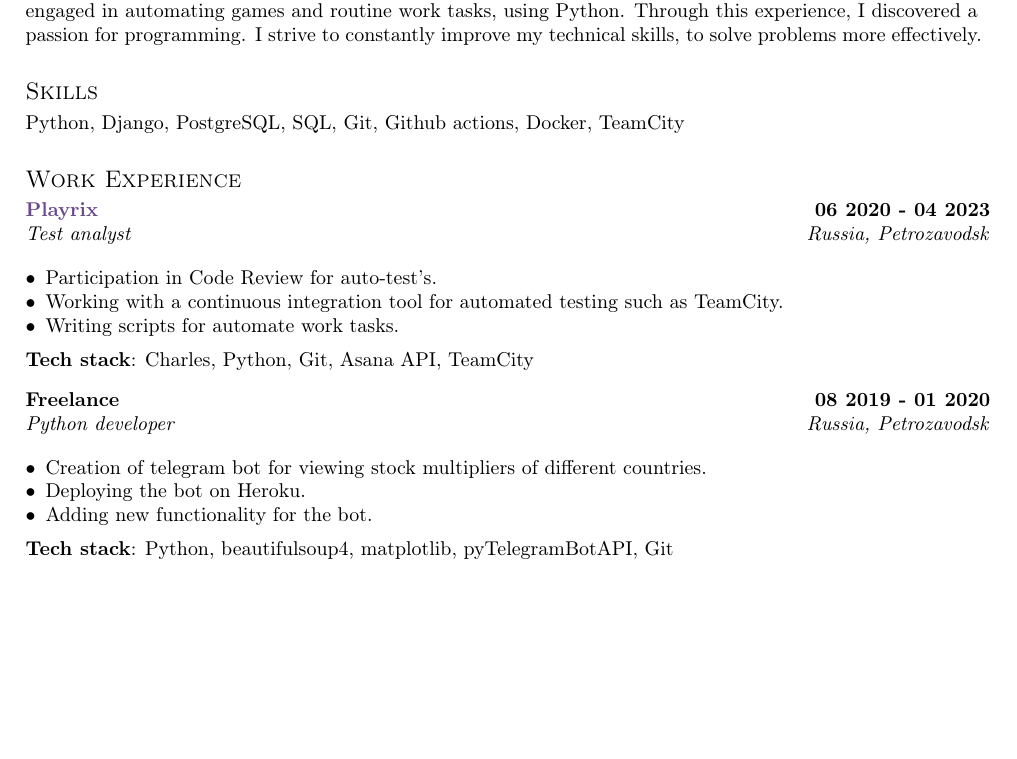
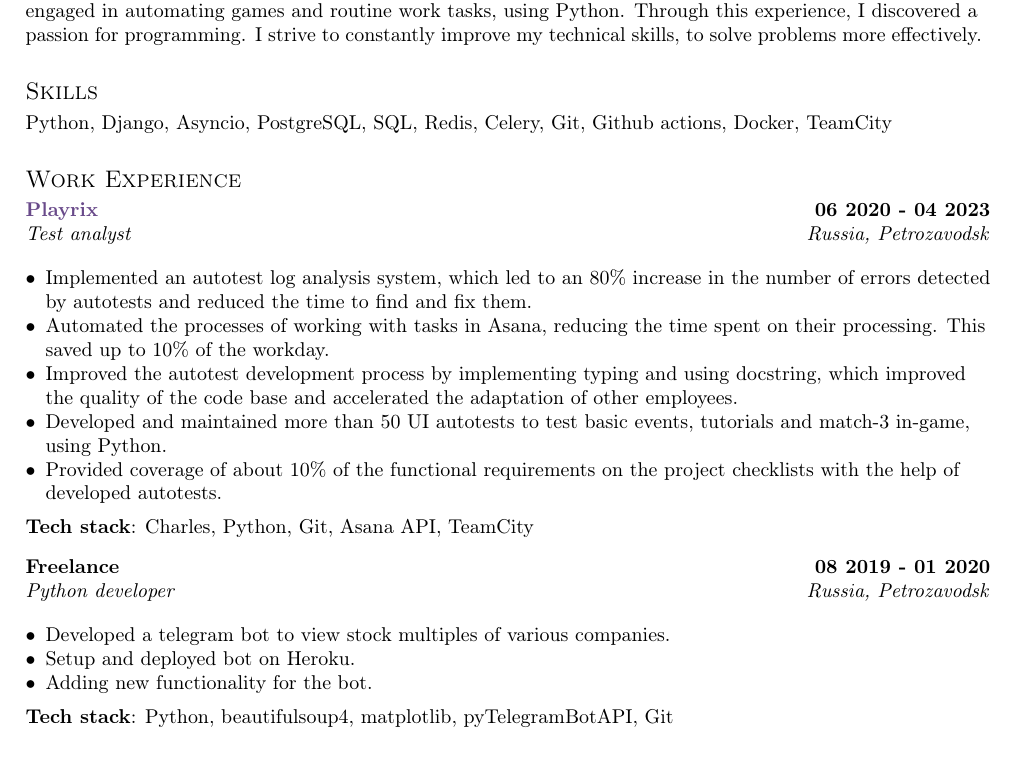
Before and after one commit to mrKazzila/resume, a LaTeX CV (latex_resume/english_resume/resume.tex, which reads latex_resume/english_resume/sections/experience.tex, latex_resume/english_resume/sections/skills.tex): part of the page, cut so that both start at the same text, the shorter picture padded with empty space. Compiled offline with pdfLaTeX.

Commit message:
docs: update latex

```diff
--- a/latex_resume/english_resume/sections/experience.tex
+++ b/latex_resume/english_resume/sections/experience.tex
@@ -16,9 +16,12 @@
 \subtext{Test analyst \hfill Russia, Petrozavodsk}
 
 \begin{zitemize}
-\item Participation in Code Review for auto-test's.
-\item Working with a continuous integration tool for automated testing such as TeamCity.
-\item Writing scripts for automate work tasks.
+\item Implemented an autotest log analysis system, which led to an 80\% increase in the number of errors detected by autotests and reduced the time to find and fix them.
+\item Automated the processes of working with tasks in Asana, reducing the time spent on their processing.
+This saved up to 10\% of the workday.
+\item Improved the autotest development process by implementing typing and using docstring, which improved the quality of the code base and accelerated the adaptation of other employees.
+\item Developed and maintained more than 50 UI autotests to test basic events, tutorials and match-3 in-game, using Python.
+\item Provided coverage of about 10\% of the functional requirements on the project checklists with the help of developed autotests.
 \end{zitemize}
 
 \textbf {Tech stack}: Charles, Python, Git, Asana API, TeamCity
@@ -33,8 +36,8 @@
 \subtext{Python developer \hfill Russia, Petrozavodsk}
 
 \begin{zitemize}
-\item Creation of telegram bot for viewing stock multipliers of different countries.
-\item Deploying the bot on Heroku.
+\item Developed a telegram bot to view stock multiples of various companies.
+\item Setup and deployed bot on Heroku.
 \item Adding new functionality for the bot.
 \end{zitemize}
 
--- a/latex_resume/english_resume/sections/skills.tex
+++ b/latex_resume/english_resume/sections/skills.tex
@@ -1,5 +1,5 @@
 \documentclass[a4paper, 12pt]{article}
 
 \begin{document}
-Python,  Django, PostgreSQL, SQL, Git, Github actions, Docker, TeamCity
+Python, Django, Asyncio, PostgreSQL, SQL, Redis, Celery, Git, Github actions, Docker, TeamCity
 \end{document}
```
Also changed, not shown: latex_resume/russian_resume/sections/experience.tex (+7 -5 lines), latex_resume/russian_resume/sections/skills.tex (+1 -1 lines).
